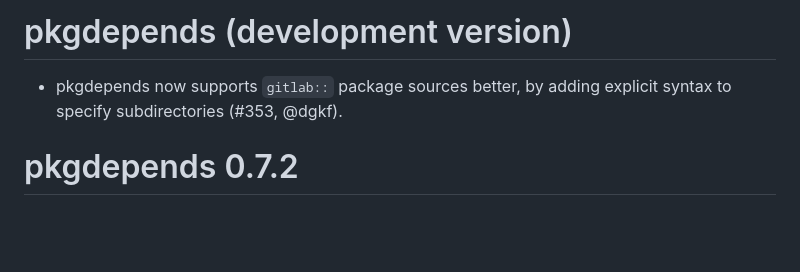
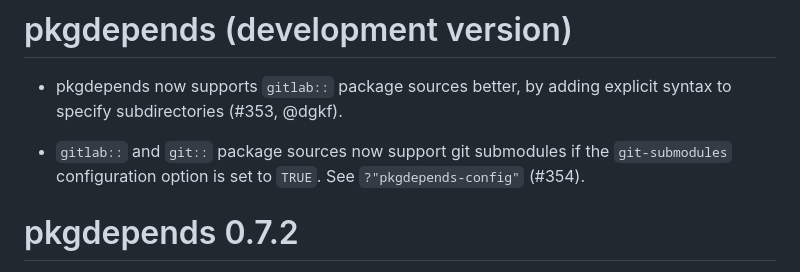
Before and after one commit to r-lib/pkgdepends, a Markdown page: NEWS.md, the part around the change. Rendered like a GitHub page; blank space fills up the shorter version.

Commit message:
Add NEWS entry for git submodule support
[ci skip]

```diff
--- a/NEWS.md
+++ b/NEWS.md
@@ -2,6 +2,10 @@
 
 * pkgdepends now supports `gitlab::` package sources better, by adding
   explicit syntax to specify subdirectories (#353, @dgkf).
+
+* `gitlab::` and `git::` package sources now support git submodules if
+  the `git-submodules` configuration option is set to `TRUE`. See
+  `?"pkgdepends-config"` (#354).
 
 # pkgdepends 0.7.2
 
```
